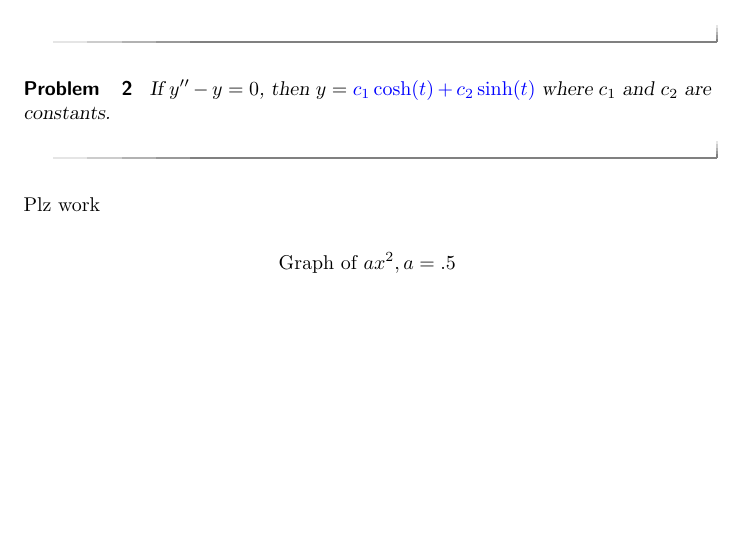
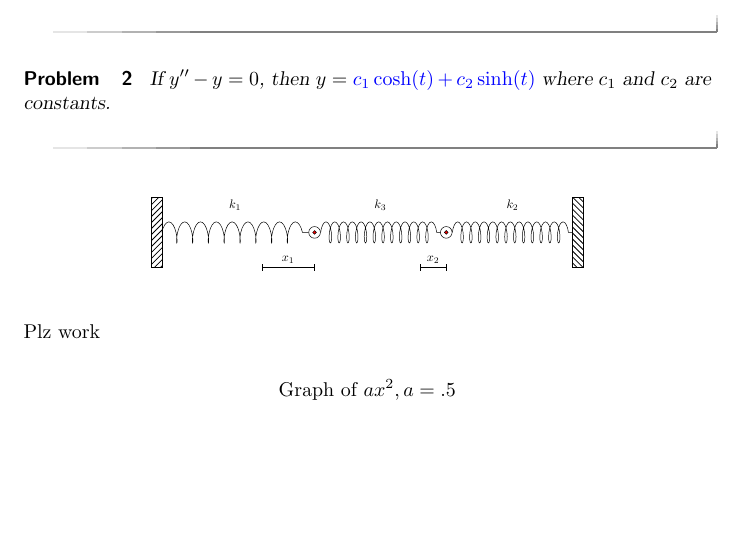
Before and after one commit to timothy-all/DEModules, a LaTeX document (DESample.tex): part of the page, cut so that both start at the same text. Compiled offline with pdfLaTeX.

Commit message:
plz work

```diff
--- a/DESample.tex
+++ b/DESample.tex
@@ -35,35 +35,34 @@
    If $y'' - y = 0$, then $y = \answer{c_1 \cosh(t) + c_2 \sinh(t)}$ where $c_1$ and $c_2$ are constants.
 \end{problem}
 
-%\begin{image}
-%\begin{tikzpicture}[x=1.5cm]
-%\useasboundingbox (-.1,-1.5) rectangle (8.1,1.5);
-%\pgfmathsetmacro\rTick{1}
-%\pgfmathsetmacro\a{2+\rTick}
-%\pgfmathsetmacro\b{5+\rTick/2}
-%\pgfmathsetmacro\oa{\a*3/2}
-%\pgfmathsetmacro\ab{(\b-\a)}
-%\pgfmathsetmacro\bo{8-\b}
+\begin{image}
+\begin{tikzpicture}[x=1.5cm]
+\useasboundingbox (-.1,-1.5) rectangle (8.1,1.5);
+\pgfmathsetmacro\rTick{1}
+\pgfmathsetmacro\a{2+\rTick}
+\pgfmathsetmacro\b{5+\rTick/2}
+\pgfmathsetmacro\oa{\a*3/2}
+\pgfmathsetmacro\ab{(\b-\a)}
+\pgfmathsetmacro\bo{8-\b}
 
-%\node[circle,draw] (A) at (\a,0) {};%2
-%\node[circle,draw] (B) at (\b,0) {};%5
+\node[circle,draw] (A) at (\a,0) {};%2
+\node[circle,draw] (B) at (\b,0) {};%5
+\draw [fill=red] (A) circle (1.5pt);%
+\draw [fill=red] (B) circle (1.5pt);%
 
-%\draw [fill=red] (A) circle (1.5pt);%
-%\draw [fill=red] (B) circle (1.5pt);%
+\draw [decoration={aspect=0.3, segment length=\oa mm, amplitude=3mm,coil},decorate] (.1,0)--(A) node[midway,above=.5] {$k_1$};%
+\draw [decoration={aspect=0.3, segment length=\ab mm, amplitude=3mm,coil},decorate] (A)--(B) node[midway,above=.5] {$k_3$};%
+\draw [decoration={aspect=0.3, segment length=\bo mm, amplitude=3mm,coil},decorate] (B)--(7.9,0) node[midway,above=.5] {$k_2$};%
 
-%\draw [decoration={aspect=0.3, segment length=\oa mm, %amplitude=3mm,coil},decorate] (.1,0)--(A) node[midway,above=.5] {$k_1$};%
-%\draw [decoration={aspect=0.3, segment length=\ab mm, %amplitude=3mm,coil},decorate] (A)--(B) node[midway,above=.5] {$k_3$};%
-%\draw [decoration={aspect=0.3, segment length=\bo mm, %amplitude=3mm,coil},decorate] (B)--(7.9,0) node[midway,above=.5] {$k_2$};%
+\draw [pattern=north east lines] (-.1,-1) rectangle (.1,1);%
 
-%\draw [pattern=north east lines] (-.1,-1) rectangle (.1,1);%
+\draw [pattern=north west lines] (7.9,-1) rectangle (8.1,1);
 
-%\draw [pattern=north west lines] (7.9,-1) rectangle (8.1,1);
+\draw [|-|] (2,0)++(-90:1) --+ (0:\rTick) node[midway,above] {$x_1$};
+\draw [|-|] (5,0)++(-90:1) --+ (0:\rTick/2) node[midway,above] {$x_2$};
 
-%\draw [|-|] (2,0)++(-90:1) --+ (0:\rTick) node[midway,above] {$x_1$};
-%\draw [|-|] (5,0)++(-90:1) --+ (0:\rTick/2) node[midway,above] {$x_2$};
-
-%\end{tikzpicture}
-%\end{image}
+\end{tikzpicture}
+\end{image}
 
 Plz work
 
```
